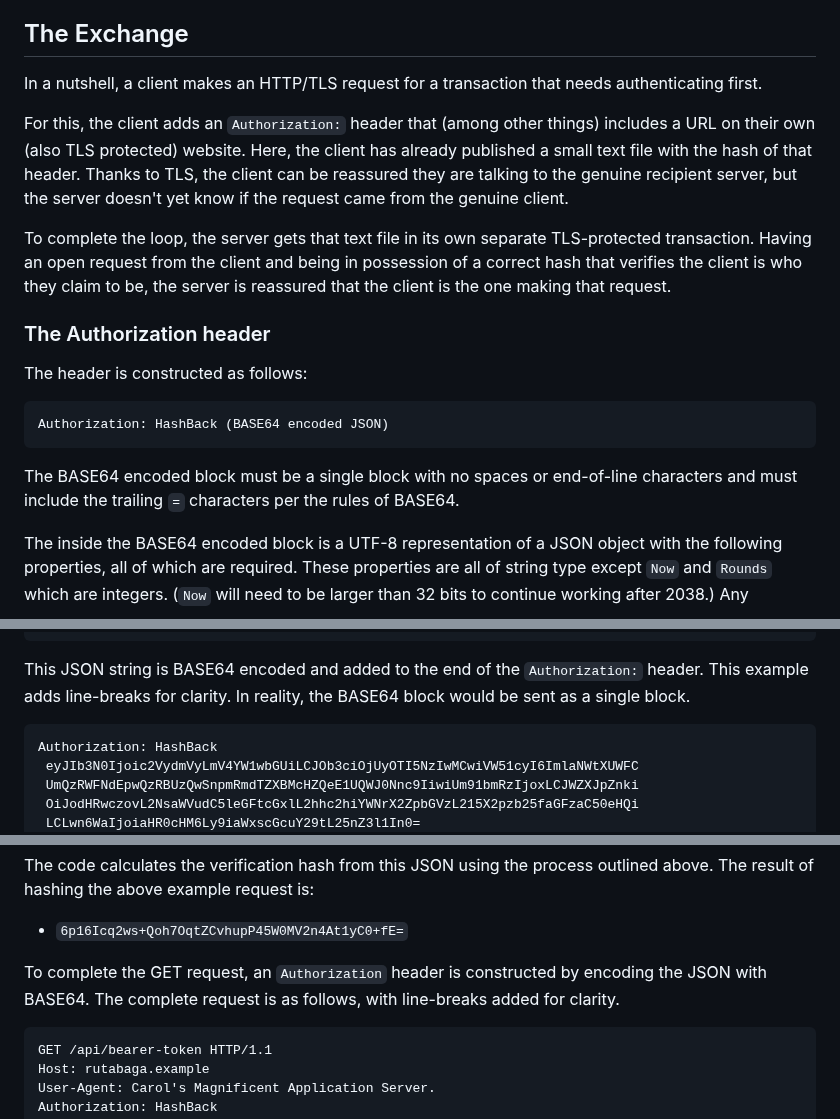
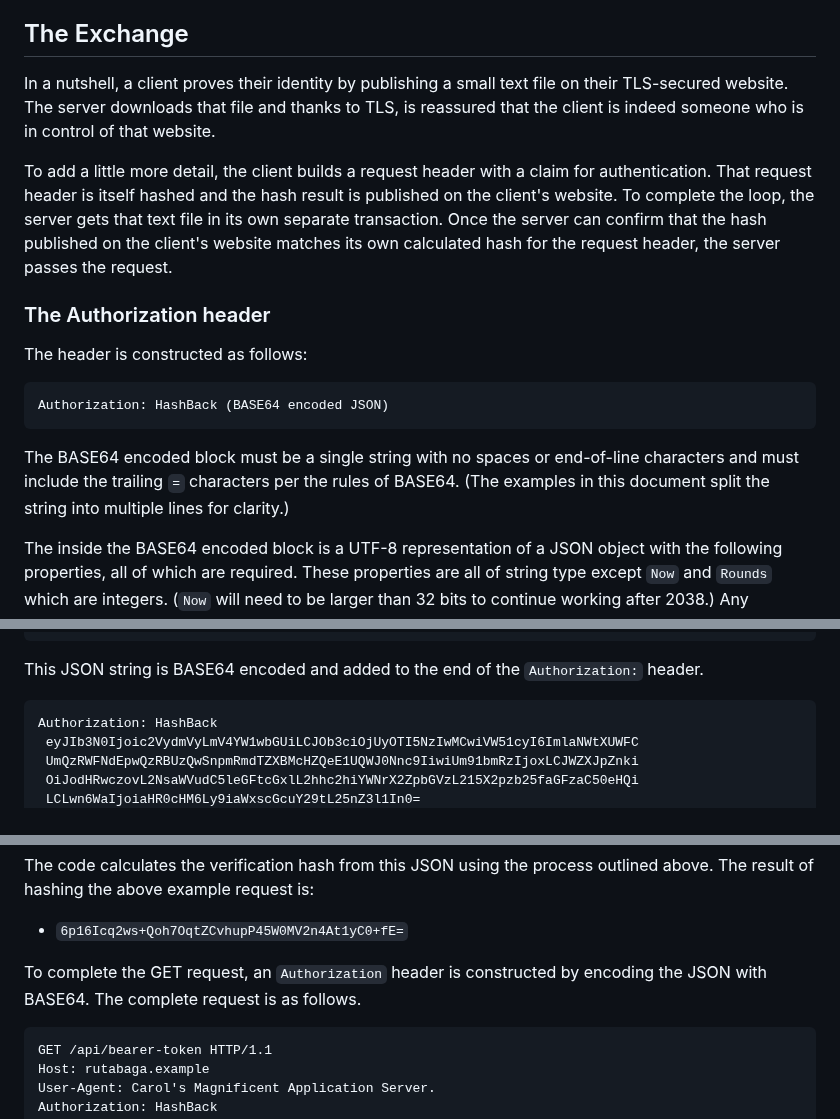
Before and after one commit to billpg/HashBack, a Markdown page: README.md, 3 parts joined by grey strips. GitHub-like rendering.

Commit message:
doc: Rewrite introduction to the exchange.

````diff
--- a/README.md
+++ b/README.md
@@ -23,11 +23,9 @@ While a recipient of a call *can't* be certain who a caller is, the caller *can*
 Now apply that thought to web authentication. The client can be sure (thanks to TLS) who the server is, but the server can't be sure who the client is, much like the analogy with phone calls. This document describes how the same "call me back" step could be used to authenticate a web API request.
 
 ## The Exchange
-In a nutshell, a client makes an HTTP/TLS request for a transaction that needs authenticating first.
+In a nutshell, a client proves their identity by publishing a small text file on their TLS-secured website. The server downloads that file and thanks to TLS, is reassured that the client is indeed someone who is in control of that website.
 
-For this, the client adds an `Authorization:` header that (among other things) includes a URL on their own (also TLS protected) website. Here, the client has already published a small text file with the hash of that header. Thanks to TLS, the client can be reassured they are talking to the genuine recipient server, but the server doesn't yet know if the request came from the genuine client.
-
-To complete the loop, the server gets that text file in its own separate TLS-protected transaction. Having an open request from the client and being in possession of a correct hash that verifies the client is who they claim to be, the server is reassured that the client is the one making that request.
+To add a little more detail, the client builds a request header with a claim for authentication. That request header is itself hashed and the hash result is published on the client's website. To complete the loop, the server gets that text file in its own separate transaction. Once the server can confirm that the hash published on the client's website matches its own calculated hash for the request header, the server passes the request.
 
 ### The Authorization header
 
@@ -36,7 +34,7 @@ The header is constructed as follows:
 Authorization: HashBack (BASE64 encoded JSON)
 ```
 
-The BASE64 encoded block must be a single block with no spaces or end-of-line characters and must include the trailing `=` characters per the rules of BASE64.
+The BASE64 encoded block must be a single string with no spaces or end-of-line characters and must include the trailing `=` characters per the rules of BASE64. (The examples in this document split the string into multiple lines for clarity.)
 
 The inside the BASE64 encoded block is a UTF-8 representation of a JSON object with the following properties, all of which are required. These properties are all of string type except `Now` and `Rounds` which are integers. (`Now` will need to be larger than 32 bits to continue working after 2038.) Any additional properties not documented here are ignored, but will nonetheless be hashed as part of the block of BASE64-encoded bytes.
 
@@ -72,7 +70,7 @@ For example:<!--1066_EXAMPLE_REQUEST-->
     "Verify": "https://client.example/hashback_files/my_json_hash.txt"
 }
 ```
-This JSON string is BASE64 encoded and added to the end of the `Authorization:` header. This example adds line-breaks for clarity. In reality, the BASE64 block would be sent as a single block.<!--1066_EXAMPLE_AUTH_HEADER-->
+This JSON string is BASE64 encoded and added to the end of the `Authorization:` header.<!--1066_EXAMPLE_AUTH_HEADER-->
 ```
 Authorization: HashBack
  eyJIb3N0Ijoic2VydmVyLmV4YW1wbGUiLCJOb3ciOjUyOTI5NzIwMCwiVW51cyI6ImlaNWtXUWFC
@@ -189,7 +187,7 @@ Time passes and Carol needs to make a request to the Rutabaga Company API and ne
 The code calculates the verification hash from this JSON using the process outlined above. The result of hashing the above example request is:
 - `6p16Icq2ws+Qoh7OqtZCvhupP45W0MV2n4At1yC0+fE=`<!--CASE_STUDY_HASH-->
 
-To complete the GET request, an `Authorization` header is constructed by encoding the JSON with BASE64. The complete request is as follows, with line-breaks added for clarity.<!--CASE_STUDY_AUTH_HEADER-->
+To complete the GET request, an `Authorization` header is constructed by encoding the JSON with BASE64. The complete request is as follows.<!--CASE_STUDY_AUTH_HEADER-->
 ```
 GET /api/bearer-token HTTP/1.1
 Host: rutabaga.example
````
Also changed, not shown: other parts of README.md (+0 -3 lines).
